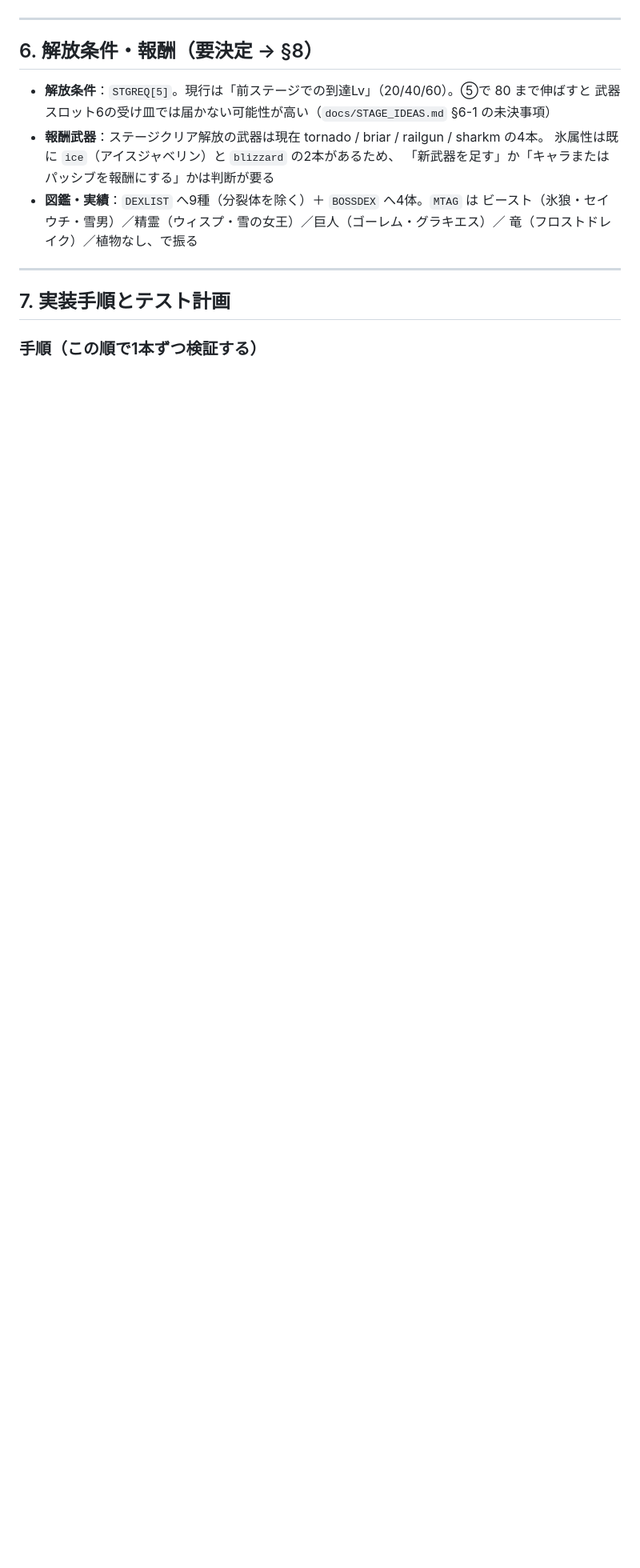
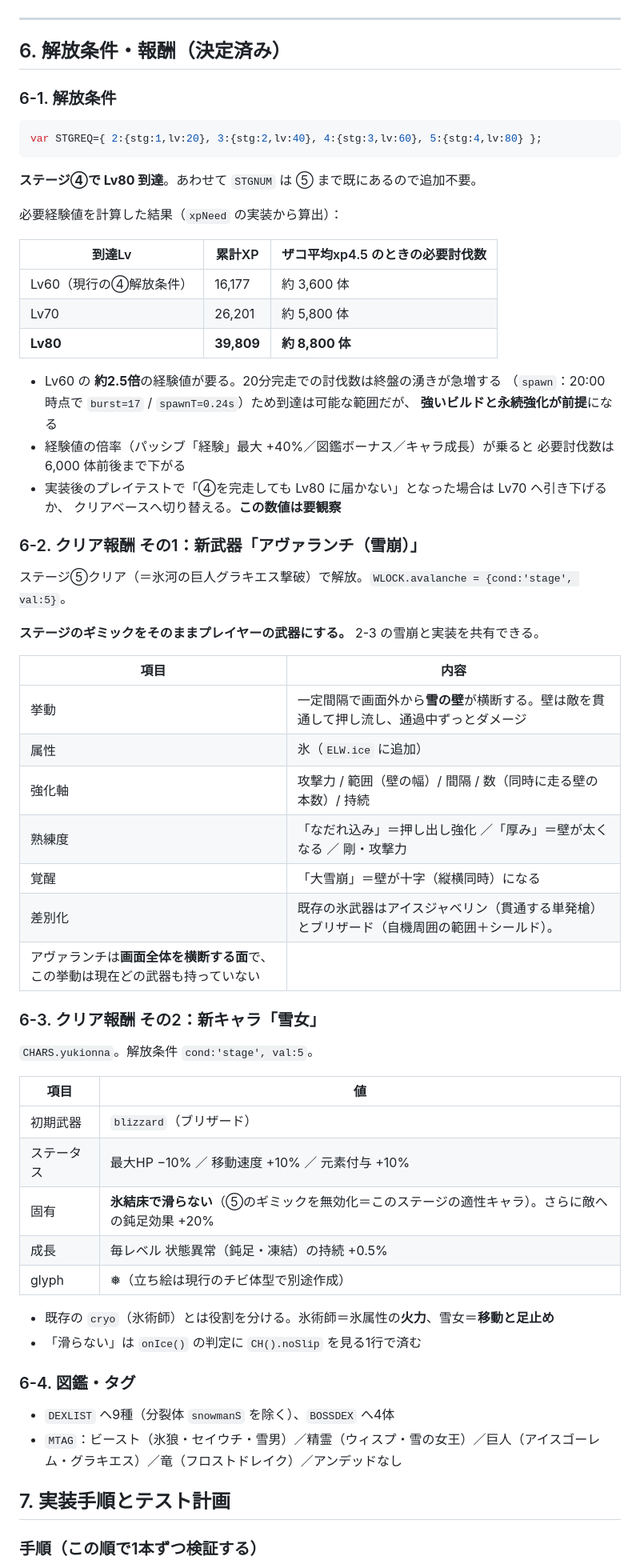
Before and after one commit to negiramen1922/fantasysuvivortest, a Markdown page: docs/STAGE5_SPEC.md, the part around one of its changes. Shown at 80% size. Drawn GitHub-style; blank space fills up the shorter version.

Commit message:
ステージ⑤の仕様を確定（解放条件・氷結床の範囲・クリア報酬）
- 解放条件：ステージ④で Lv80 到達。xpNeed から必要経験値を算出して併記
  （Lv60=16,177XP／Lv80=39,809XP＝約2.5倍。平均xp4.5なら約8,800体の討伐が必要）。
  プレイテストで届かないようなら Lv70 かクリアベースへ、と注記
- 氷結床はパッチ配置（全面ではない）
- クリア報酬を2つ確定：
  - 新武器「アヴァランチ」＝画面を横断する雪の壁。ステージのギミックと実装を共有し、
    既存の氷武器（貫通槍・自機周囲の範囲）と挙動が重複しない
  - 新キャラ「雪女」＝氷結床で滑らない・鈍足強化。氷術師（火力）と役割を分ける
- 実装の順番を9段階で確定

Co-Authored-By: Claude Opus 5 <noreply@anthropic.com>
Claude-Session: https://claude.ai/code/session_01AWUoJyKdPoYhESihuQHFCY

````diff
--- a/docs/STAGE5_SPEC.md
+++ b/docs/STAGE5_SPEC.md
@@ -186,18 +186,67 @@ var BOSS_AT5=[[300,'shirogane',24000],[600,'frostdrake',160000],[900,'snowqueen'
 
 ---
 
-## 6. 解放条件・報酬（要決定 → §8）
+## 6. 解放条件・報酬（決定済み）
 
-- **解放条件**：`STGREQ[5]`。現行は「前ステージでの到達Lv」（20/40/60）。⑤で 80 まで伸ばすと
-  武器スロット6の受け皿では届かない可能性が高い（`docs/STAGE_IDEAS.md` §6-1 の未決事項）
-- **報酬武器**：ステージクリア解放の武器は現在 tornado / briar / railgun / sharkm の4本。
-  氷属性は既に `ice`（アイスジャベリン）と `blizzard` の2本があるため、
-  「新武器を足す」か「キャラまたはパッシブを報酬にする」かは判断が要る
-- **図鑑・実績**：`DEXLIST` へ9種（分裂体を除く）＋ `BOSSDEX` へ4体。`MTAG` は
-  ビースト（氷狼・セイウチ・雪男）／精霊（ウィスプ・雪の女王）／巨人（ゴーレム・グラキエス）／
-  竜（フロストドレイク）／植物なし、で振る
+### 6-1. 解放条件
 
----
+```js
+var STGREQ={ 2:{stg:1,lv:20}, 3:{stg:2,lv:40}, 4:{stg:3,lv:60}, 5:{stg:4,lv:80} };
+```
+
+**ステージ④で Lv80 到達**。あわせて `STGNUM` は ⑤ まで既にあるので追加不要。
+
+必要経験値を計算した結果（`xpNeed` の実装から算出）：
+
+| 到達Lv | 累計XP | ザコ平均xp4.5 のときの必要討伐数 |
+|---|---|---|
+| Lv60（現行の④解放条件） | 16,177 | 約 3,600 体 |
+| Lv70 | 26,201 | 約 5,800 体 |
+| **Lv80** | **39,809** | **約 8,800 体** |
+
+- Lv60 の **約2.5倍**の経験値が要る。20分完走での討伐数は終盤の湧きが急増する
+  （`spawn`：20:00 時点で `burst=17` / `spawnT=0.24s`）ため到達は可能な範囲だが、
+  **強いビルドと永続強化が前提**になる
+- 経験値の倍率（パッシブ「経験」最大 +40%／図鑑ボーナス／キャラ成長）が乗ると
+  必要討伐数は 6,000 体前後まで下がる
+- 実装後のプレイテストで「④を完走しても Lv80 に届かない」となった場合は Lv70 へ引き下げるか、
+  クリアベースへ切り替える。**この数値は要観察**
+
+### 6-2. クリア報酬 その1：新武器「アヴァランチ（雪崩）」
+
+ステージ⑤クリア（＝氷河の巨人グラキエス撃破）で解放。`WLOCK.avalanche = {cond:'stage', val:5}`。
+
+**ステージのギミックをそのままプレイヤーの武器にする。** 2-3 の雪崩と実装を共有できる。
+
+| 項目 | 内容 |
+|---|---|
+| 挙動 | 一定間隔で画面外から**雪の壁**が横断する。壁は敵を貫通して押し流し、通過中ずっとダメージ |
+| 属性 | 氷（`ELW.ice` に追加） |
+| 強化軸 | 攻撃力 / 範囲（壁の幅）/ 間隔 / 数（同時に走る壁の本数）/ 持続 |
+| 熟練度 | 「なだれ込み」＝押し出し強化 ／「厚み」＝壁が太くなる ／ 剛・攻撃力 |
+| 覚醒 | 「大雪崩」＝壁が十字（縦横同時）になる |
+| 差別化 | 既存の氷武器はアイスジャベリン（貫通する単発槍）とブリザード（自機周囲の範囲＋シールド）。
+  アヴァランチは**画面全体を横断する面**で、この挙動は現在どの武器も持っていない |
+
+### 6-3. クリア報酬 その2：新キャラ「雪女」
+
+`CHARS.yukionna`。解放条件 `cond:'stage', val:5`。
+
+| 項目 | 値 |
+|---|---|
+| 初期武器 | `blizzard`（ブリザード） |
+| ステータス | 最大HP −10% ／ 移動速度 +10% ／ 元素付与 +10% |
+| 固有 | **氷結床で滑らない**（⑤のギミックを無効化＝このステージの適性キャラ）。さらに敵への鈍足効果 +20% |
+| 成長 | 毎レベル 状態異常（鈍足・凍結）の持続 +0.5% |
+| glyph | ❅（立ち絵は現行のチビ体型で別途作成） |
+
+- 既存の `cryo`（氷術師）とは役割を分ける。氷術師＝氷属性の**火力**、雪女＝**移動と足止め**
+- 「滑らない」は `onIce()` の判定に `CH().noSlip` を見る1行で済む
+
+### 6-4. 図鑑・タグ
+
+- `DEXLIST` へ9種（分裂体 `snowmanS` を除く）、`BOSSDEX` へ4体
+- `MTAG`：ビースト（氷狼・セイウチ・雪男）／精霊（ウィスプ・雪の女王）／巨人（アイスゴーレム・グラキエス）／竜（フロストドレイク）／アンデッドなし
 
 ## 7. 実装手順とテスト計画
 
````
Also changed, not shown: other parts of docs/STAGE5_SPEC.md (+19 -5 lines).
